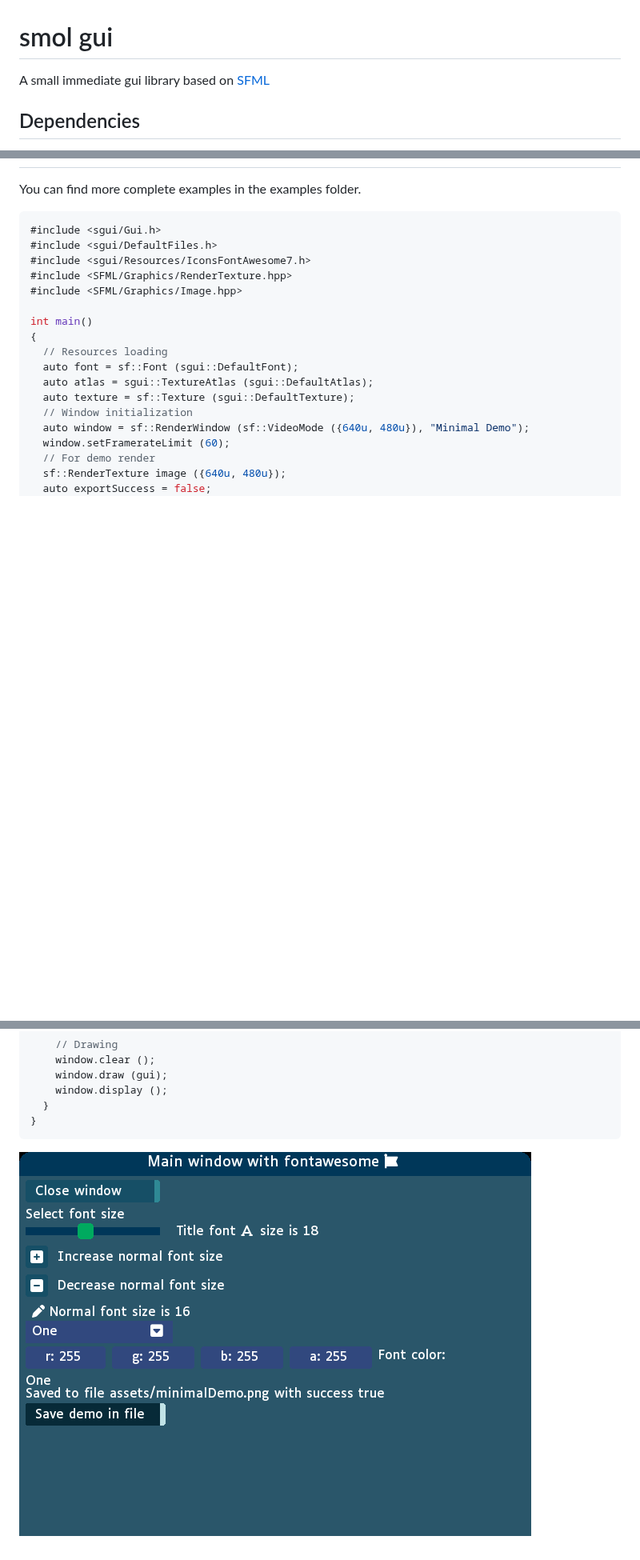
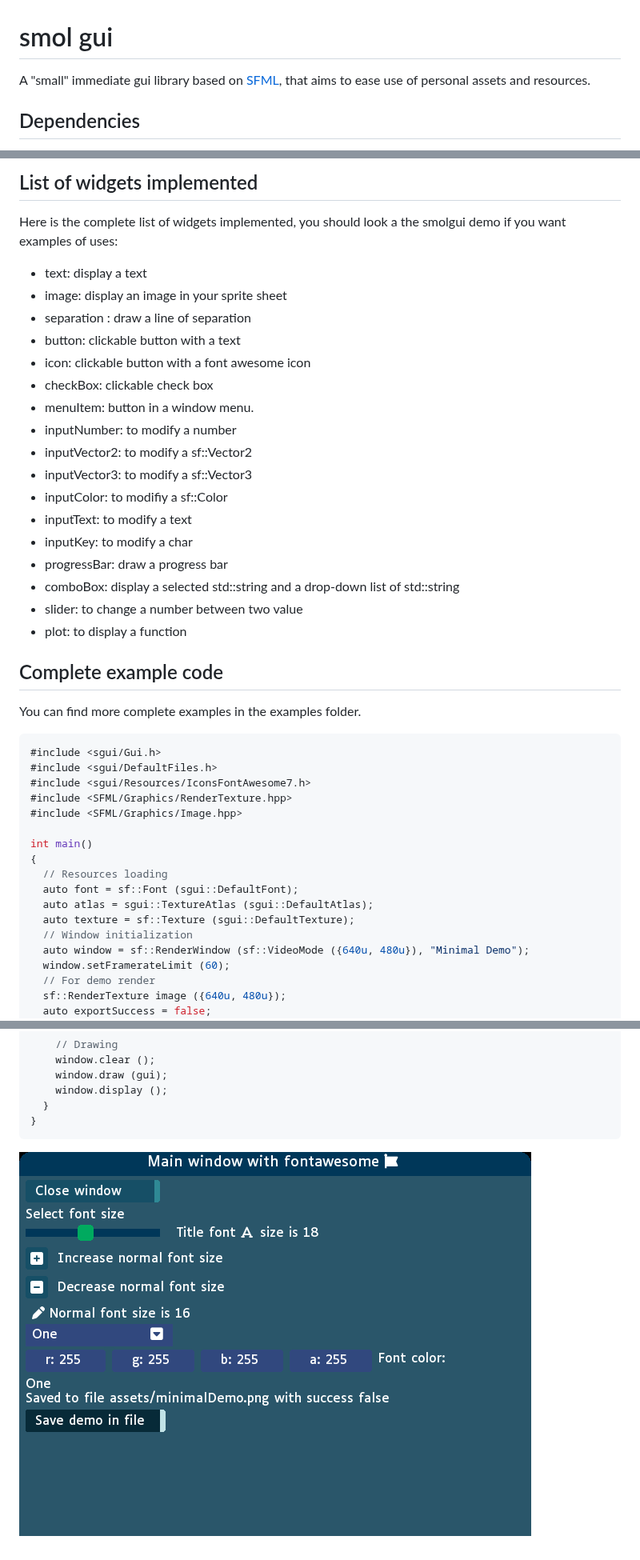
Before and after one commit to stoleks/smolgui, a Markdown page: README.md, 3 parts joined by grey strips. Shown at 80% size. Drawn GitHub-style; pictures changed too: examples/assets/minimalDemo.png; blank space fills up the shorter version.

Commit message:
Improves readme and Gui interface.

```diff
--- a/README.md
+++ b/README.md
@@ -1,6 +1,6 @@
 smol gui
 ==========
-A small immediate gui library based on [SFML](https://github.com/SFML/SFML)
+A "small" immediate gui library based on [SFML](https://github.com/SFML/SFML), that aims to ease use of personal assets and resources.
 
 Dependencies
 -----
@@ -37,3 +115,27 @@ Example code
+List of widgets implemented
+-----
+
+Here is the complete list of widgets implemented, you should look a the smolgui demo if you want examples of uses:
+- text: display a text
+- image: display an image in your sprite sheet
+- separation : draw a line of separation
+- button: clickable button with a text
+- icon: clickable button with a font awesome icon
+- checkBox: clickable check box
+- menuItem: button in a window menu.
+- inputNumber: to modify a number
+- inputVector2: to modify a sf::Vector2
+- inputVector3: to modify a sf::Vector3
+- inputColor: to modifiy a sf::Color
+- inputText: to modify a text
+- inputKey: to modify a char
+- progressBar: draw a progress bar
+- comboBox: display a selected std::string and a drop-down list of std::string
+- slider: to change a number between two value
+- plot: to display a function
+
+
+Complete example code
 -----
 
 You can find more complete examples in the examples folder.
```
Also changed, not shown: other parts of README.md (+82 -6 lines), 4 other files.
